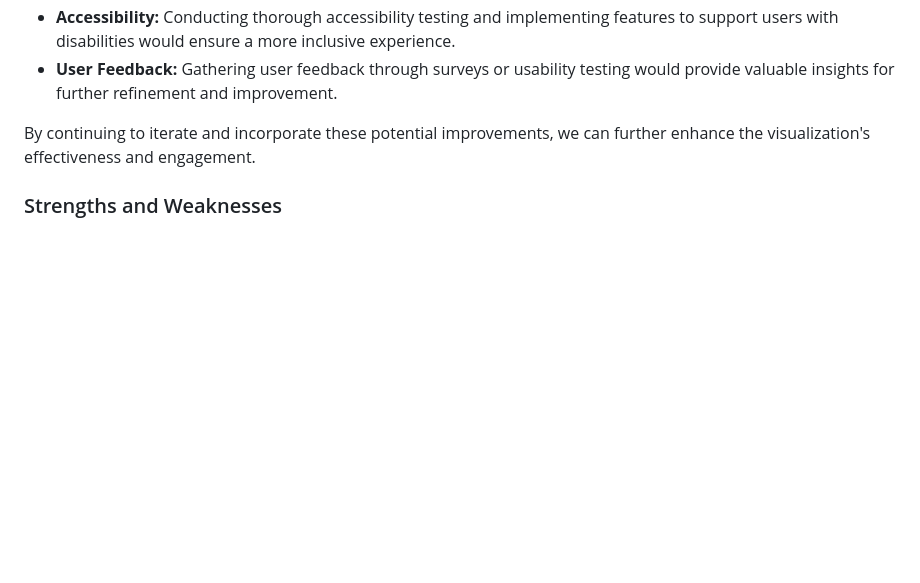
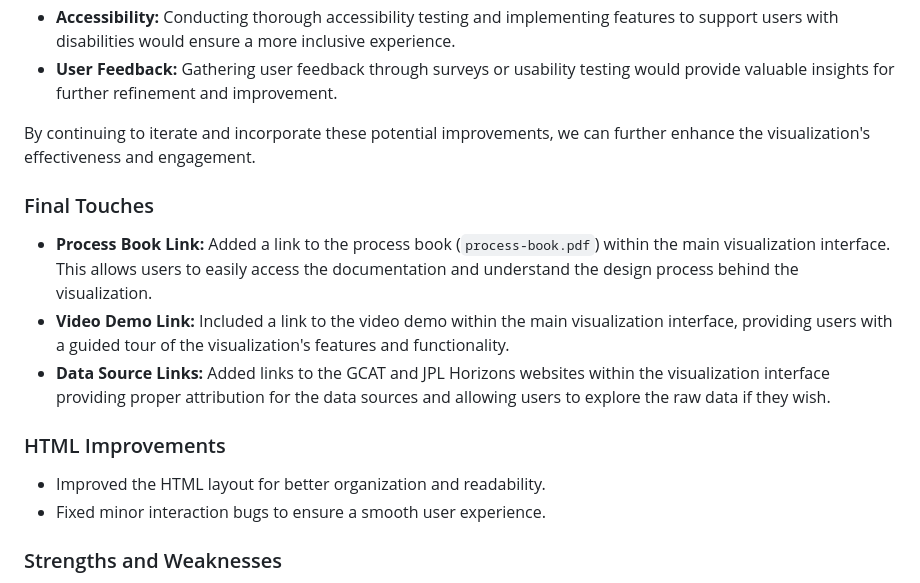
Before and after one commit to simonpedrogonzalez/solar-explorer, a Markdown page: docs/finalprocessbook.md, the part around the change. Rendered like a GitHub page; blank space fills up the shorter version.

Commit message:
updatelast

```diff
--- a/docs/finalprocessbook.md
+++ b/docs/finalprocessbook.md
@@ -419,6 +419,17 @@ While our visualization successfully achieves its core objectives, there are sev
 
 By continuing to iterate and incorporate these potential improvements, we can further enhance the visualization's effectiveness and engagement.
 
+### Final Touches
+
+*   **Process Book Link:** Added a link to the process book (`process-book.pdf`) within the main visualization interface. This allows users to easily access the documentation and understand the design process behind the visualization.
+*   **Video Demo Link:** Included a link to the video demo within the main visualization interface, providing users with a guided tour of the visualization's features and functionality.
+*   **Data Source Links:** Added links to the GCAT and JPL Horizons websites within the visualization interface providing proper attribution for the data sources and allowing users to explore the raw data if they wish.
+
+### HTML Improvements
+
+*   Improved the HTML layout for better organization and readability.
+*   Fixed minor interaction bugs to ensure a smooth user experience.
+
 ### Strengths and Weaknesses
 
 The interactive features empower users to explore the data at their own pace and focus on specific areas of interest. However, the current 2D representation might lack the immersive experience of a 3D visualization.
```
